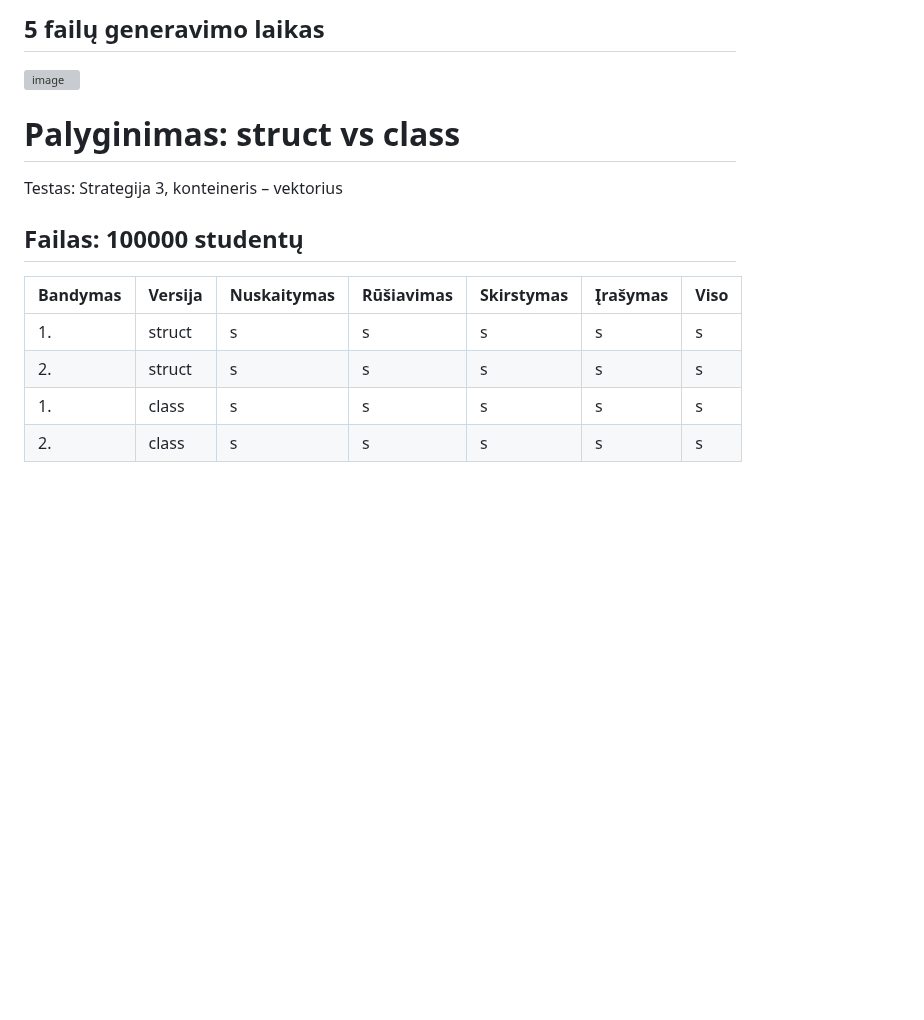
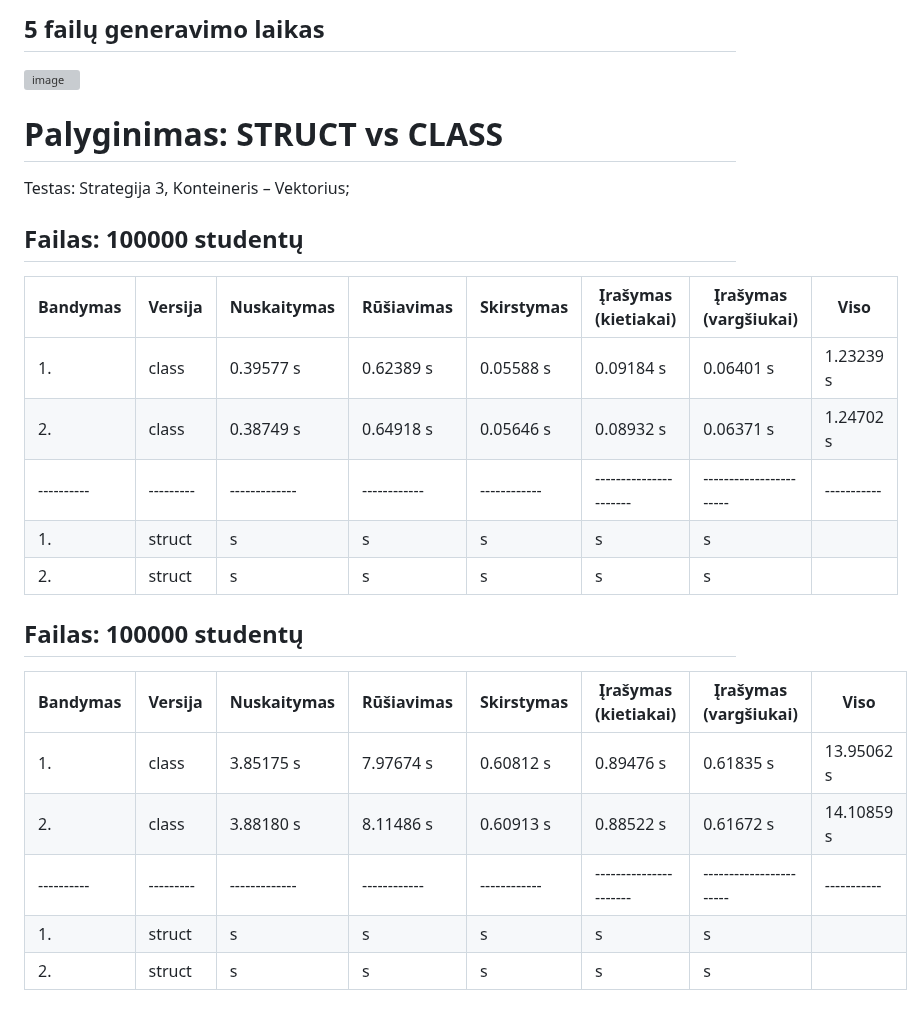
Before and after one commit to Nerius123/OOP_v2, a Markdown page: README.md, the part around the change. Drawn GitHub-style; blank space fills up the shorter version; grey boxes are pictures that could not be loaded.

Commit message:
Prideti laikai

```diff
--- a/README.md
+++ b/README.md
@@ -596,15 +596,27 @@ Viso faile yra 14 namų darbų pažymių
 
 ![image](https://raw.githubusercontent.com/Nerius123/OOP/refs/heads/v0.4/Bendras/Screenshot%202025-03-07%20000236.png)
 
-# Palyginimas: struct vs class
 
-Testas: Strategija 3, konteineris – vektorius
+# Palyginimas: STRUCT vs CLASS
+
+Testas: Strategija 3, Konteineris – Vektorius;
 
 ## Failas: 100000 studentų
 
-| Bandymas | Versija | Nuskaitymas | Rūšiavimas | Skirstymas | Įrašymas | Viso  |
-|----------|---------|-------------|------------|------------|----------|--------|
+| Bandymas | Versija | Nuskaitymas | Rūšiavimas | Skirstymas | Įrašymas (kietiakai) | Įrašymas (vargšiukai) | Viso      |
+|----------|---------|-------------|------------|------------|----------------------|-----------------------|-----------|
+| 1.       | class   | 0.39577 s   | 0.62389 s  | 0.05588 s  | 0.09184  s           | 0.06401 s             | 1.23239 s |
+| 2.       | class   | 0.38749 s   | 0.64918  s | 0.05646 s  | 0.08932  s           | 0.06371 s             | 1.24702 s |
+|----------|---------|-------------|------------|------------|----------------------|-----------------------|-----------|
 | 1.       | struct  |  s      |  s     |  s     |  s   |  s |
 | 2.       | struct  |  s      |  s     |  s     |  s   |  s |
-| 1.       | class   |  s      |  s     |  s     |  s   |  s |
-| 2.       | class   |  s      |  s     |  s     |  s   |  s |
+
+## Failas: 100000 studentų
+
+| Bandymas | Versija | Nuskaitymas | Rūšiavimas | Skirstymas | Įrašymas (kietiakai) | Įrašymas (vargšiukai) | Viso      |
+|----------|---------|-------------|------------|------------|----------------------|-----------------------|-----------|
+| 1.       | class   | 3.85175 s   | 7.97674  s | 0.60812 s  | 0.89476  s           | 0.61835 s             | 13.95062 s|
+| 2.       | class   | 3.88180 s   | 8.11486  s | 0.60913 s  | 0.88522  s           | 0.61672 s             | 14.10859 s|
+|----------|---------|-------------|------------|------------|----------------------|-----------------------|-----------|
+| 1.       | struct  |  s      |  s     |  s     |  s   |  s |
+| 2.       | struct  |  s      |  s     |  s     |  s   |  s |
```
